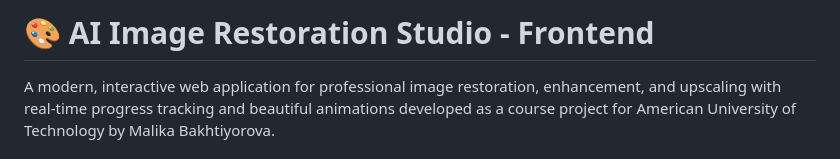
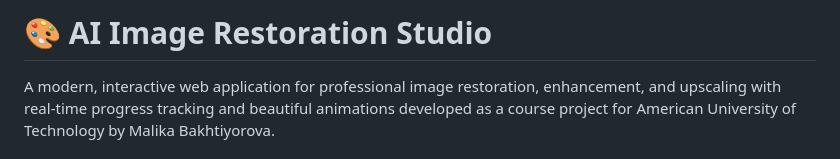
Before and after one commit to malikabakhtiyorova/image-restoration, a Markdown page: README.md, the part around the change. Drawn GitHub-style.

```diff
--- a/README.md
+++ b/README.md
@@ -1,4 +1,4 @@
-# 🎨 AI Image Restoration Studio - Frontend
+# 🎨 AI Image Restoration Studio
 
 A modern, interactive web application for professional image restoration, enhancement, and upscaling with real-time progress tracking and beautiful animations developed as a course project for American University of Technology by Malika Bakhtiyorova.
 
```
